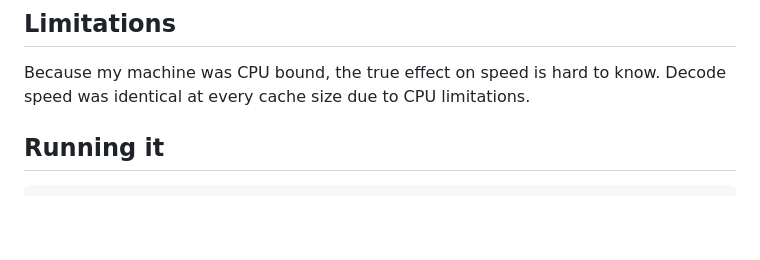
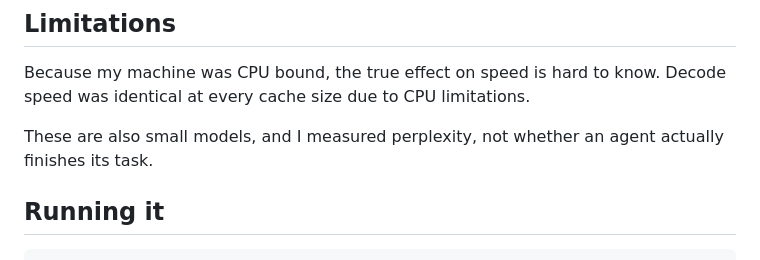
Before and after one commit to Sky1219/SubCache, a Markdown page: README.md, the part around the change. GitHub-like rendering; blank space fills up the shorter version.

Commit message:
README: note small models and perplexity in limitations
Co-Authored-By: Claude Opus 5.5 <noreply@anthropic.com>

````diff
--- a/README.md
+++ b/README.md
@@ -91,6 +91,9 @@ decode time. Throughput dropped to 78 tok/s, which is worse than not evicting at
 Because my machine was CPU bound, the true effect on speed is hard to know. Decode speed was
 identical at every cache size due to CPU limitations.
 
+These are also small models, and I measured perplexity, not whether an agent actually finishes
+its task.
+
 ## Running it
 
 ```bash
````
